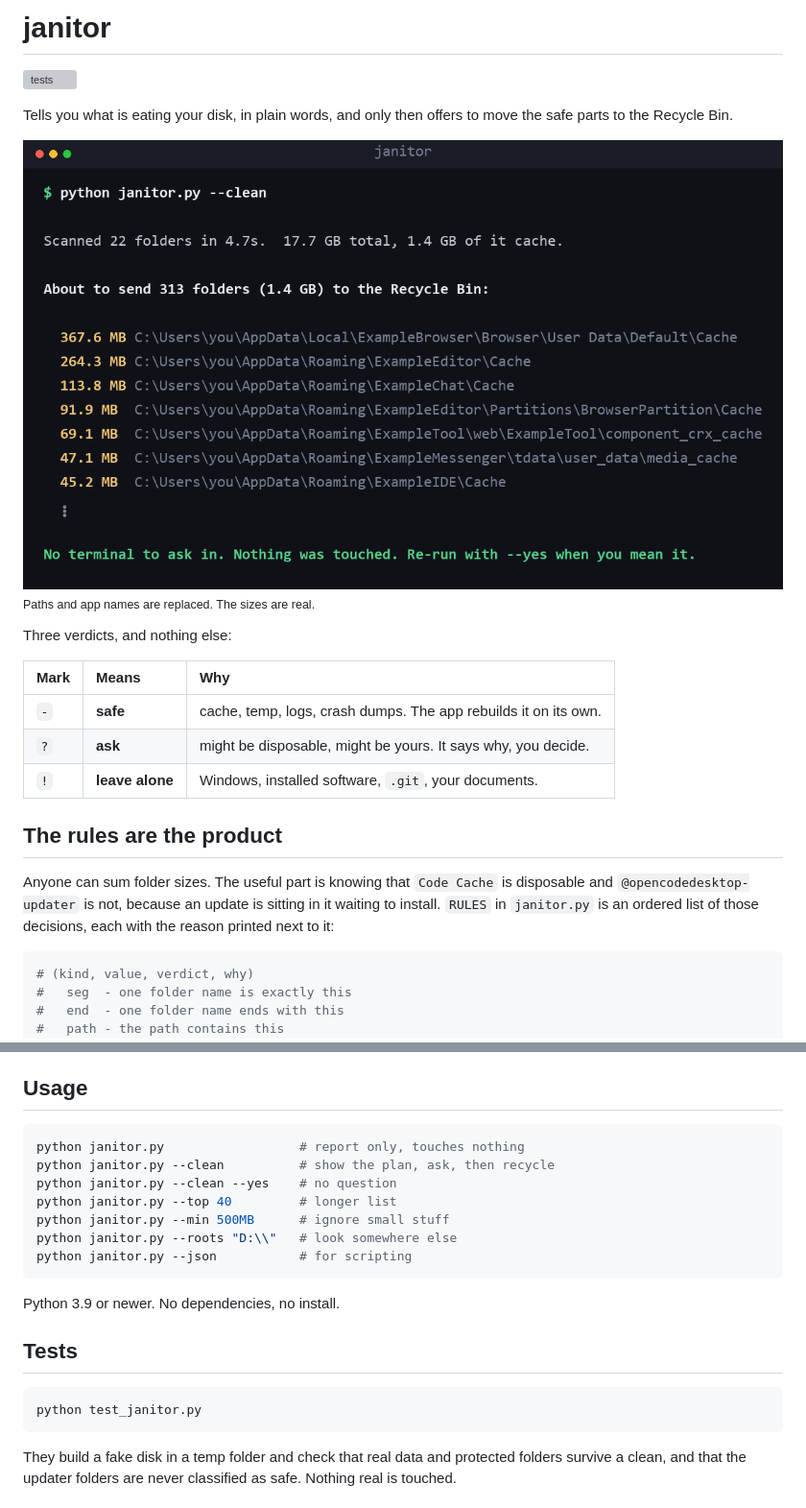
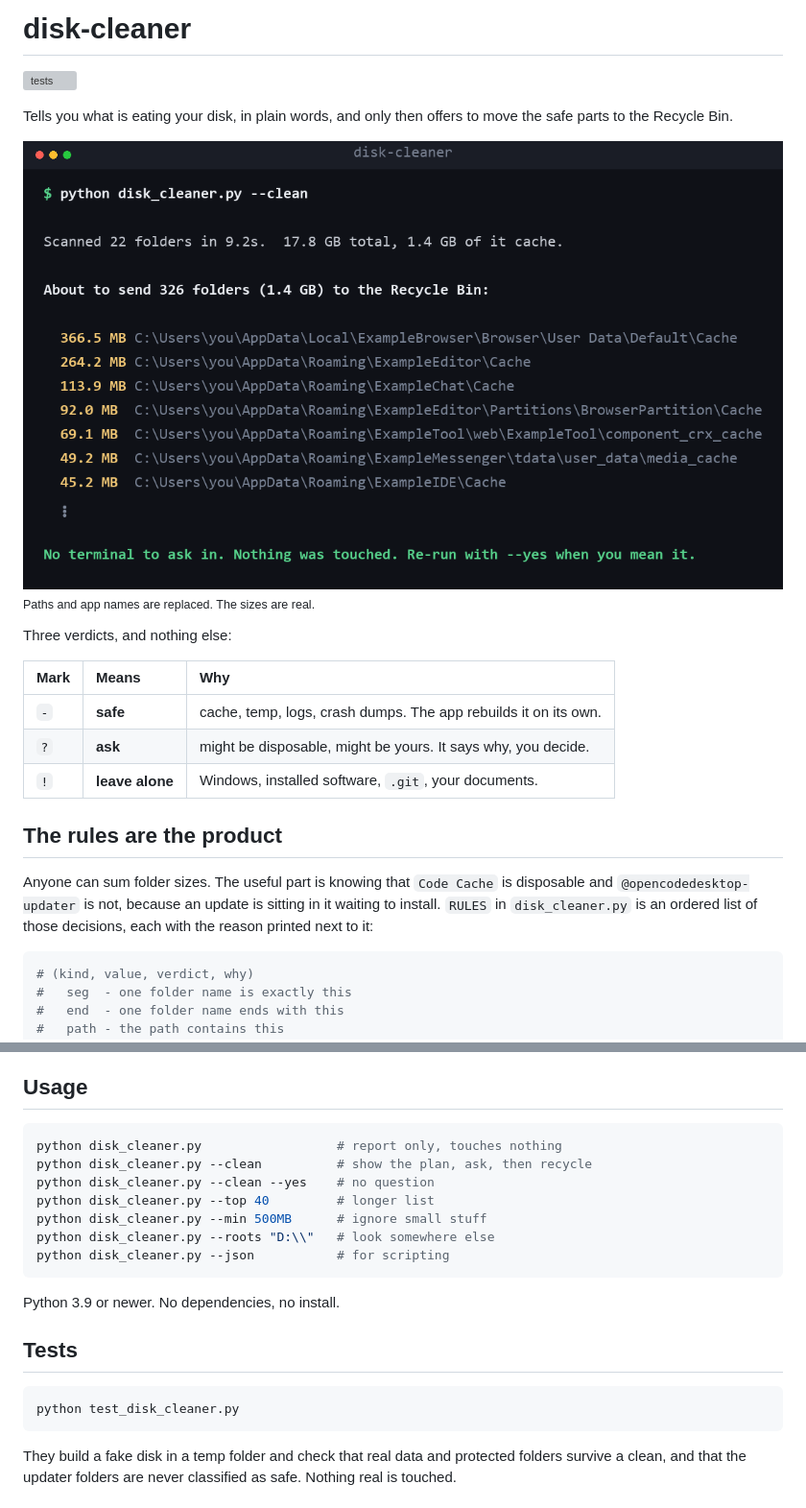
Before and after one commit to liferes/disk-cleaner, a Markdown page: README.md, 2 parts joined by grey strips. Shown at 96% size. GitHub-like rendering; pictures changed too: docs/demo.png; grey boxes are pictures that could not be loaded.

Commit message:
rename to disk-cleaner
Repo, script and test file now match the name people search for.

````diff
--- a/README.md
+++ b/README.md
@@ -1,2 +1,2 @@
-# janitor
+# disk-cleaner
 
@@ -18,7 +18,7 @@ Three verdicts, and nothing else:
 
 ## The rules are the product
 
-Anyone can sum folder sizes. The useful part is knowing that `Code Cache` is disposable and `@opencodedesktop-updater` is not, because an update is sitting in it waiting to install. `RULES` in `janitor.py` is an ordered list of those decisions, each with the reason printed next to it:
+Anyone can sum folder sizes. The useful part is knowing that `Code Cache` is disposable and `@opencodedesktop-updater` is not, because an update is sitting in it waiting to install. `RULES` in `disk_cleaner.py` is an ordered list of those decisions, each with the reason printed next to it:
 
 ```python
 # (kind, value, verdict, why)
@@ -44,13 +44,13 @@ Locked files are skipped and reported, so a running browser does not stop the re
 ## Usage
 
 ```bash
-python janitor.py                  # report only, touches nothing
-python janitor.py --clean          # show the plan, ask, then recycle
-python janitor.py --clean --yes    # no question
-python janitor.py --top 40         # longer list
-python janitor.py --min 500MB      # ignore small stuff
-python janitor.py --roots "D:\\"   # look somewhere else
-python janitor.py --json           # for scripting
+python disk_cleaner.py                  # report only, touches nothing
+python disk_cleaner.py --clean          # show the plan, ask, then recycle
+python disk_cleaner.py --clean --yes    # no question
+python disk_cleaner.py --top 40         # longer list
+python disk_cleaner.py --min 500MB      # ignore small stuff
+python disk_cleaner.py --roots "D:\\"   # look somewhere else
+python disk_cleaner.py --json           # for scripting
 ```
 
 Python 3.9 or newer. No dependencies, no install.
@@ -58,7 +58,7 @@ Python 3.9 or newer. No dependencies, no install.
 ## Tests
 
 ```bash
-python test_janitor.py
+python test_disk_cleaner.py
 ```
 
 They build a fake disk in a temp folder and check that real data and protected folders survive a clean, and that the updater folders are never classified as safe. Nothing real is touched.
````
Also changed, not shown: other parts of README.md (+2 -2 lines), 5 other files.
